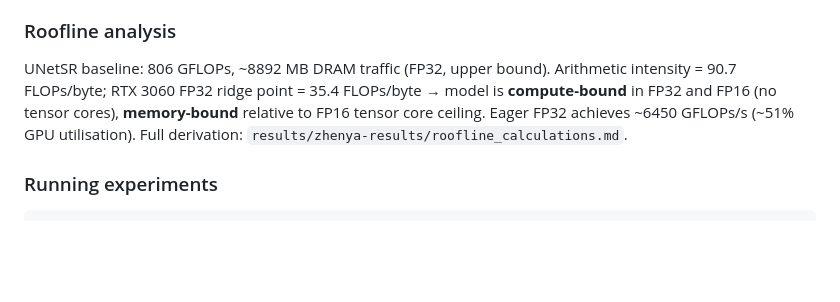
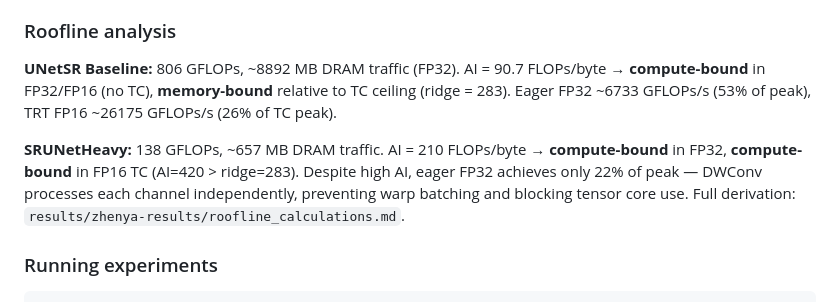
Before and after one commit to aapetukhov/efml-unet, a Markdown page: README.md, the part around one of its changes. GitHub-like rendering; blank space fills up the shorter version.

```diff
--- a/README.md
+++ b/README.md
@@ -226,7 +233,9 @@ Each doubling of trials gives ~25% latency reduction; 1024 trials reaches 0.83x
 
 ### Roofline analysis
 
-UNetSR baseline: 806 GFLOPs, ~8892 MB DRAM traffic (FP32, upper bound). Arithmetic intensity = 90.7 FLOPs/byte; RTX 3060 FP32 ridge point = 35.4 FLOPs/byte → model is **compute-bound** in FP32 and FP16 (no tensor cores), **memory-bound** relative to FP16 tensor core ceiling. Eager FP32 achieves ~6450 GFLOPs/s (~51% GPU utilisation). Full derivation: `results/zhenya-results/roofline_calculations.md`.
+**UNetSR Baseline:** 806 GFLOPs, ~8892 MB DRAM traffic (FP32). AI = 90.7 FLOPs/byte → **compute-bound** in FP32/FP16 (no TC), **memory-bound** relative to TC ceiling (ridge = 283). Eager FP32 ~6733 GFLOPs/s (53% of peak), TRT FP16 ~26175 GFLOPs/s (26% of TC peak).
+
+**SRUNetHeavy:** 138 GFLOPs, ~657 MB DRAM traffic. AI = 210 FLOPs/byte → **compute-bound** in FP32, **compute-bound** in FP16 TC (AI=420 > ridge=283). Despite high AI, eager FP32 achieves only 22% of peak — DWConv processes each channel independently, preventing warp batching and blocking tensor core use. Full derivation: `results/zhenya-results/roofline_calculations.md`.
 
 ### Running experiments
 
```
Also changed, not shown: other parts of README.md (+35 -28 lines).
